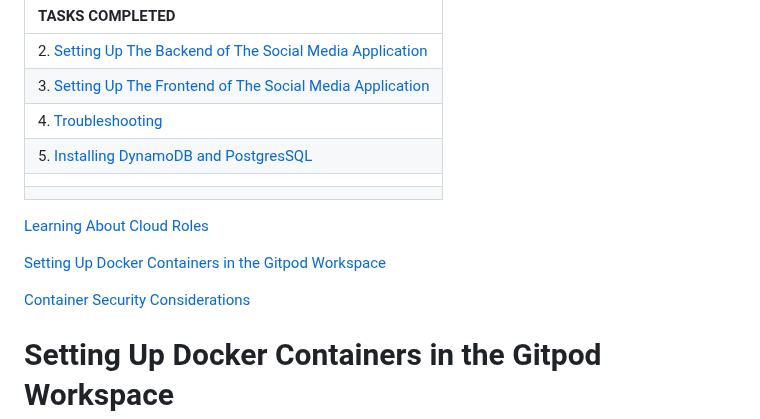
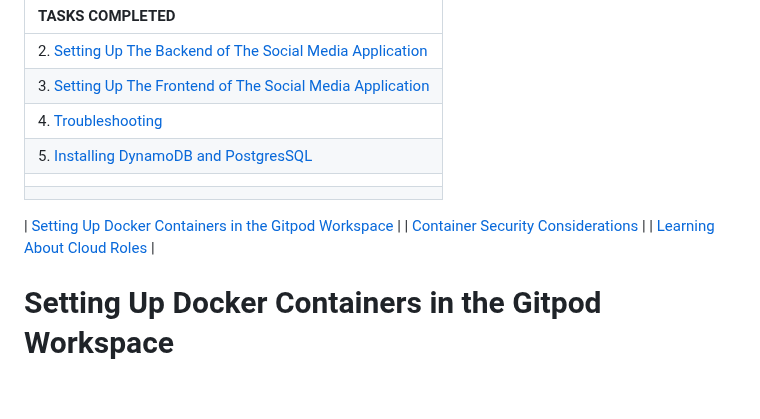
Before and after one commit to cloudjordan/aws-bootcamp-cruddur-2023, a Markdown page: journal/week1.md, the part around the change. GitHub-like rendering; blank space fills up the shorter version.

```diff
--- a/journal/week1.md
+++ b/journal/week1.md
@@ -11,11 +11,11 @@ This week was my first time using containirzation. As something breifly touched
 |  |
 |  |
 
-[Learning About Cloud Roles](#learning-about-cloud-roles)
 
-[Setting Up Docker Containers in the Gitpod Workspace](#setting-up-docker-containers-in-the-gitpod-workspace)
 
-[Container Security Considerations](#container-security-considerations)
+| [Setting Up Docker Containers in the Gitpod Workspace](#setting-up-docker-containers-in-the-gitpod-workspace) |
+| [Container Security Considerations](#container-security-considerations) |
+| [Learning About Cloud Roles](#learning-about-cloud-roles) |
 
 # Setting Up Docker Containers in the Gitpod Workspace
 
```
